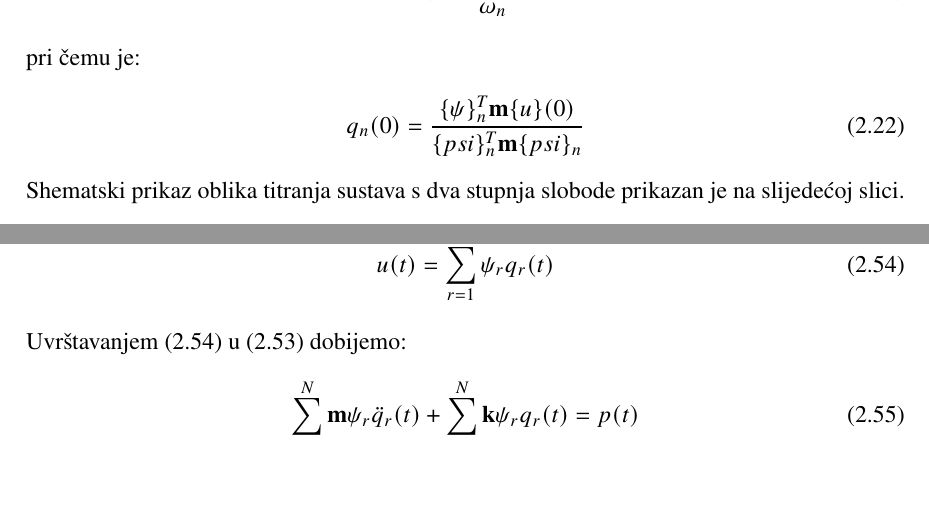
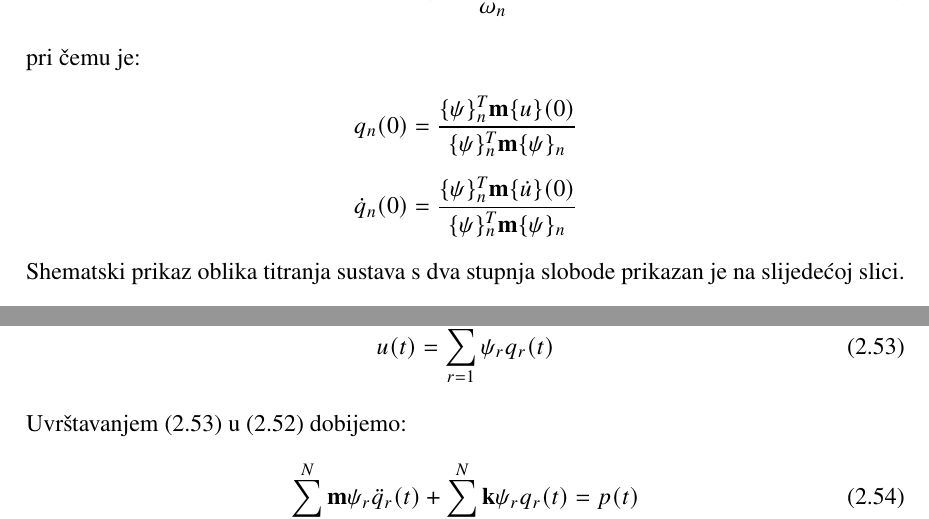
Before and after one commit to ivbakula/diplomski, a LaTeX thesis (main.tex, which reads poglavlja/mdf/1-jednadzba_gibanja.tex): two parts of pages 44 and 50 of 56, joined at a grey line, cut so that both start at the same text, the shorter picture padded with empty space. Compiled offline with pdfLaTeX; TikZ figures are drawn from their code, not taken from saved files.

Commit message:
Predano komisiji

```diff
--- a/main.tex
+++ b/main.tex
@@ -55,7 +55,7 @@
 \rad{Diplomski rad}
 \studij{Diplomski studij rudarstva}
 \indeks{R-262}
-\title{Odziv linearnog sustava na pobudu sinusnom silom}
+\title{Odziv dinamičkog sistema na harmonijsku pobudu}
 \godina{2021}
 
 \begin{document}
--- a/poglavlja/mdf/1-jednadzba_gibanja.tex
+++ b/poglavlja/mdf/1-jednadzba_gibanja.tex
@@ -316,9 +316,10 @@ Za slučaj slobodnog titranja, konstante $A_n$ i $B_n$ glase:
 \end{align}
 
 pri čemu je:
-\begin{align}
-    q_n(0) = \frac{\vtor{\psi}{}_n^T \mm \vtor{u}{}(0)}{\vtor{psi}{}_n^T \mm \vtor{psi}{}_n}
-\end{align}
+\begin{align*}
+    q_n(0) &= \frac{\vtor{\psi}{}_n^T \mm \vtor{u}{}(0)}{\vtor{\psi}{}_n^T \mm \vtor{\psi}{}_n}\\
+    \dot{q}_n(0) &= \frac{\vtor{\psi}{}_n^T \mm \vtor{u}{.}(0)}{\vtor{\psi}{}_n^T \mm \vtor{\psi}{}_n}
+\end{align*}
 Shematski prikaz oblika titranja sustava s dva stupnja slobode prikazan je na slijedećoj
 slici.
 \begin{figure}[H]
```
